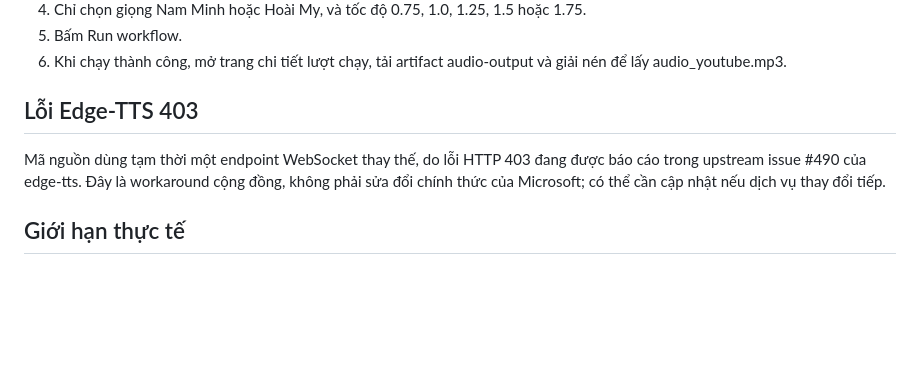
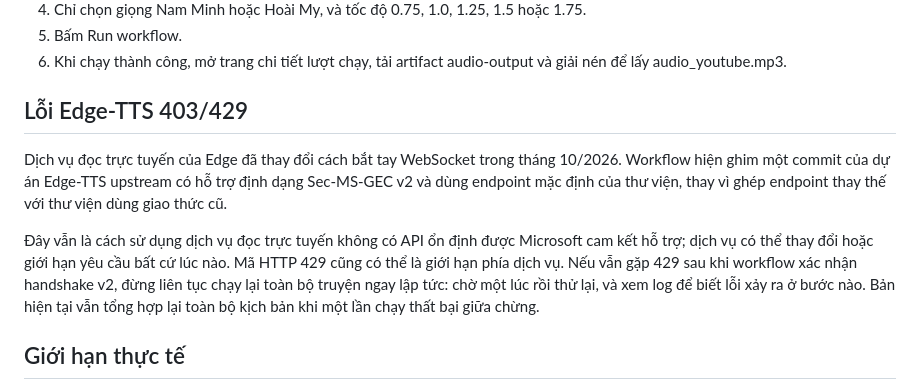
Before and after one commit to Tanphong254/Vietnamese-Long-Audio-TTS, a Markdown page: README.md, the part around the change. Drawn GitHub-style; blank space fills up the shorter version.

Commit message:
docs: explain current Edge-TTS handshake and 429 behavior

```diff
--- a/README.md
+++ b/README.md
@@ -25,9 +25,11 @@ Mở kichban.txt trong repository, bấm biểu tượng bút chì Edit, thay d
 5. Bấm Run workflow.
 6. Khi chạy thành công, mở trang chi tiết lượt chạy, tải artifact audio-output và giải nén để lấy audio_youtube.mp3.
 
-## Lỗi Edge-TTS 403
+## Lỗi Edge-TTS 403/429
 
-Mã nguồn dùng tạm thời một endpoint WebSocket thay thế, do lỗi HTTP 403 đang được báo cáo trong upstream issue #490 của edge-tts. Đây là workaround cộng đồng, không phải sửa đổi chính thức của Microsoft; có thể cần cập nhật nếu dịch vụ thay đổi tiếp.
+Dịch vụ đọc trực tuyến của Edge đã thay đổi cách bắt tay WebSocket trong tháng 10/2026. Workflow hiện ghim một commit của dự án Edge-TTS upstream có hỗ trợ định dạng Sec-MS-GEC v2 và dùng endpoint mặc định của thư viện, thay vì ghép endpoint thay thế với thư viện dùng giao thức cũ.
+
+Đây vẫn là cách sử dụng dịch vụ đọc trực tuyến không có API ổn định được Microsoft cam kết hỗ trợ; dịch vụ có thể thay đổi hoặc giới hạn yêu cầu bất cứ lúc nào. Mã HTTP 429 cũng có thể là giới hạn phía dịch vụ. Nếu vẫn gặp 429 sau khi workflow xác nhận handshake v2, đừng liên tục chạy lại toàn bộ truyện ngay lập tức: chờ một lúc rồi thử lại, và xem log để biết lỗi xảy ra ở bước nào. Bản hiện tại vẫn tổng hợp lại toàn bộ kịch bản khi một lần chạy thất bại giữa chừng.
 
 ## Giới hạn thực tế
 
```
